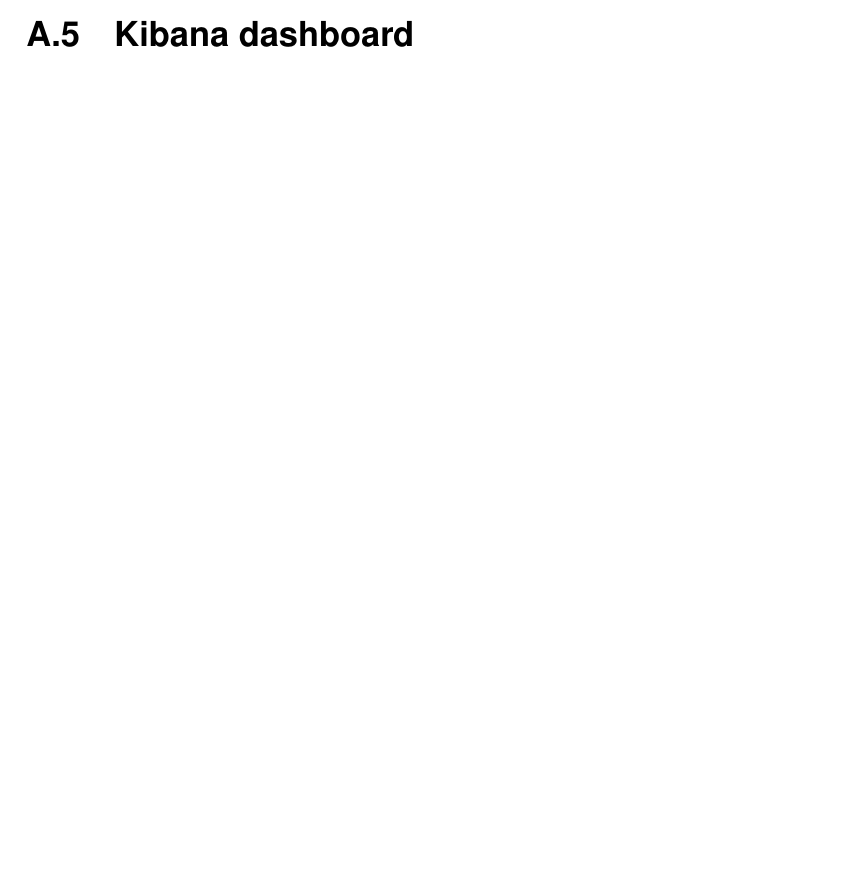
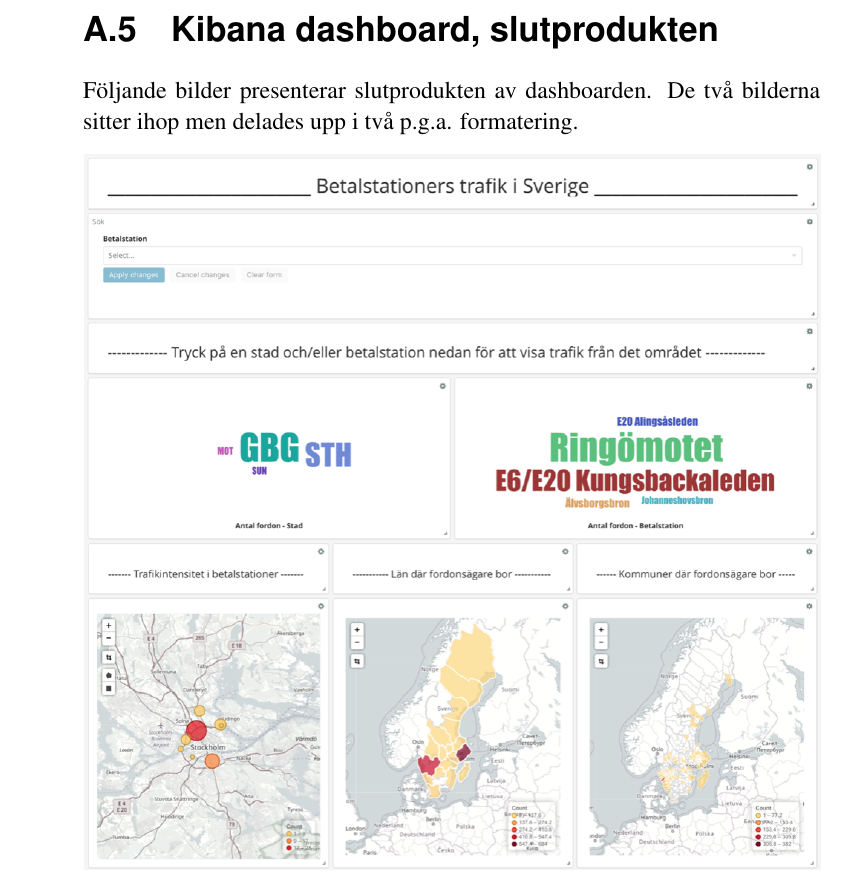
Before and after one commit to christinaNeiraThesisAF/traficDataDashboard, a LaTeX thesis (Thesis report/examplethesis.tex): part of page 88 of 90 before the commit and part of page 89 of 92 after it, cut so that both start at the same text, the shorter picture padded with empty space. Compiled offline with pdfLaTeX.

Commit message:
Added dashboards screenshots

```diff
--- a/Thesis report/examplethesis.tex
+++ b/Thesis report/examplethesis.tex
@@ -829,8 +829,13 @@
 \newpage
 \section{Resultat av testningsformuläret}
 \includegraphics[width=1\textwidth]{TrafficDashboard.pdf}
+\newpage
+\section{Kibana dashboard, slutprodukten}
+Följande bilder presenterar slutprodukten av dashboarden. De två bilderna sitter ihop men delades upp i två p.g.a. formatering.
 
-\section{Kibana dashboard}
+\includegraphics[width=1\textwidth]{Dashboard1}
+\newpage
+\includegraphics[width=1\textwidth]{Dashboard2}
 
 \end{appendices}
 
```
Also changed, not shown: Thesis report/images/Dashboard1.png (renamed from Thesis report/images/Dashboard 1.png), Thesis report/images/Dashboard2.png (renamed from Thesis report/images/Dashboard 2.png).
